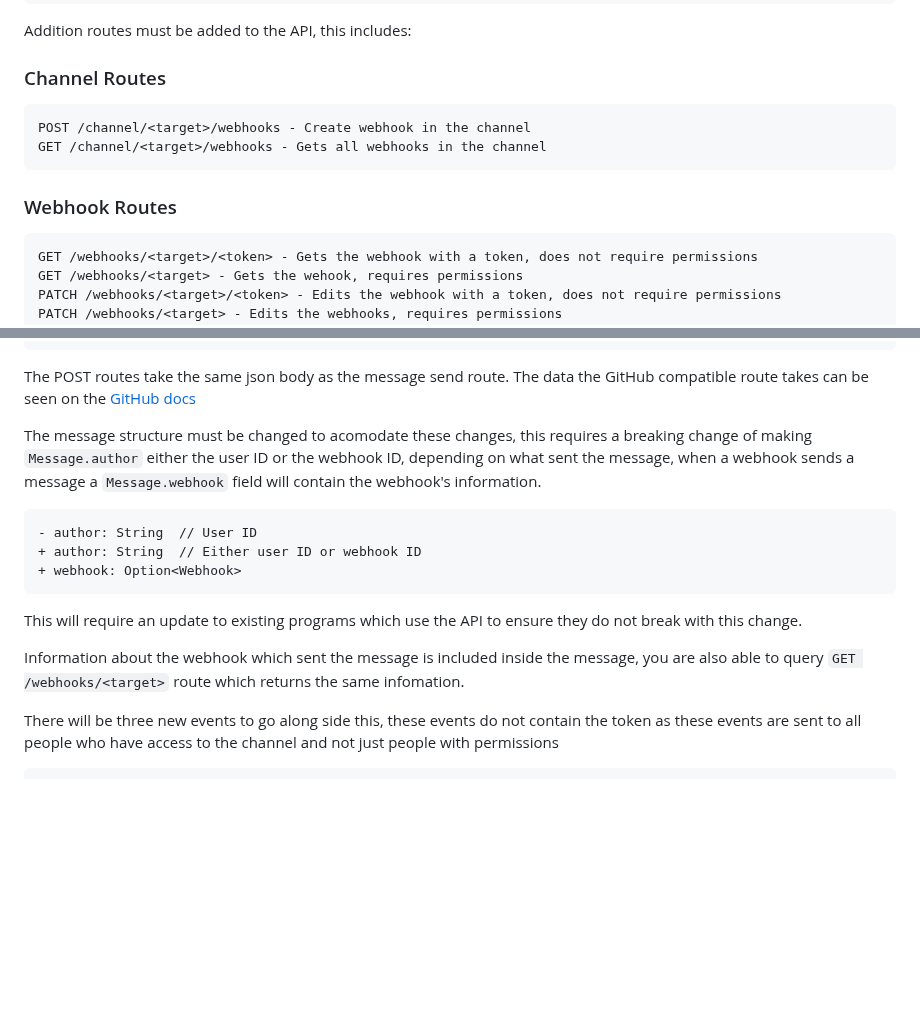
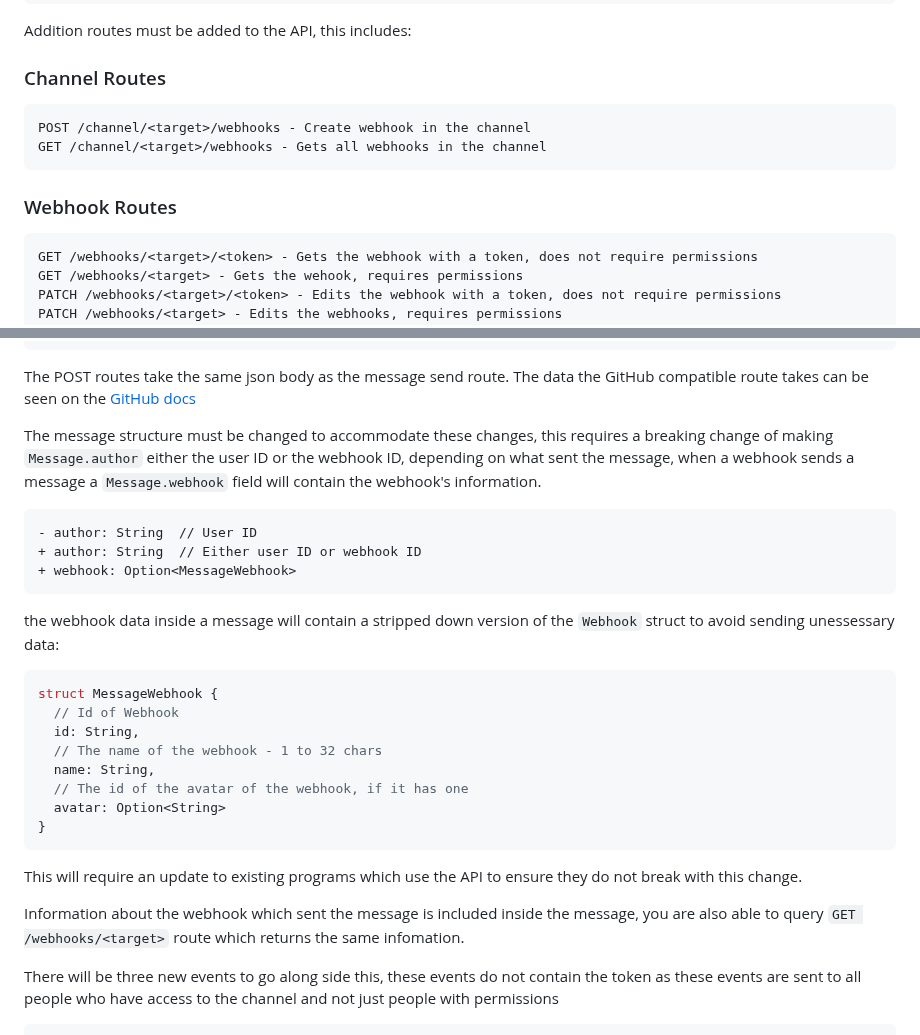
Before and after one commit to revoltchat/rfcs, a Markdown page: rfcs/rfc-0001-webhooks.md, 2 parts joined by grey strips. Rendered like a GitHub page; blank space fills up the shorter version.

Commit message:
only send a subsect of the webhook in a message

````diff
--- a/rfcs/rfc-0001-webhooks.md
+++ b/rfcs/rfc-0001-webhooks.md
@@ -57,14 +57,15 @@ struct Webhoook {
 Addition routes must be added to the API, this includes:
 
 ### Channel Routes
-```
+
+```http
 POST /channel/<target>/webhooks - Create webhook in the channel
 GET /channel/<target>/webhooks - Gets all webhooks in the channel
 ```
 
 ### Webhook Routes
 
-```
+```http
 GET /webhooks/<target>/<token> - Gets the webhook with a token, does not require permissions
 GET /webhooks/<target> - Gets the wehook, requires permissions
 PATCH /webhooks/<target>/<token> - Edits the webhook with a token, does not require permissions
@@ -97,20 +98,35 @@ pub enum RemoveFields {
 The POST routes take the same json body as the message send route. The data the GitHub compatible
 route takes can be seen on the [GitHub docs](https://docs.github.com/en/webhooks-and-events/webhooks/webhook-events-and-payloads)
 
-The message structure must be changed to acomodate these changes, this requires a breaking change
+The message structure must be changed to accommodate these changes, this requires a breaking change
 of making `Message.author` either the user ID or the webhook ID, depending on what sent the message,
 when a webhook sends a message a `Message.webhook` field will contain the webhook's information.
 
 ```diff
 - author: String  // User ID
 + author: String  // Either user ID or webhook ID
-+ webhook: Option<Webhook>
++ webhook: Option<MessageWebhook>
+```
+
+the webhook data inside a message will contain a stripped down version of the `Webhook` struct to avoid
+sending unessessary data:
+
+```rust
+struct MessageWebhook {
+  // Id of Webhook
+  id: String,
+  // The name of the webhook - 1 to 32 chars
+  name: String,
+  // The id of the avatar of the webhook, if it has one
+  avatar: Option<String>
+}
 ```
 
 This will require an update to existing programs which use the API to ensure they do not break
 with this change.
 
-Information about the webhook which sent the message is included inside the message, you are also able to query `GET /webhooks/<target>` route which returns the same infomation.
+Information about the webhook which sent the message is included inside the message, you are also able to
+query `GET /webhooks/<target>` route which returns the same infomation.
 
 There will be three new events to go along side this, these events do not contain the token as these events are
 sent to all people who have access to the channel and not just people with permissions
````
Also changed, not shown: other parts of rfcs/rfc-0001-webhooks.md (+1 -2 lines).
